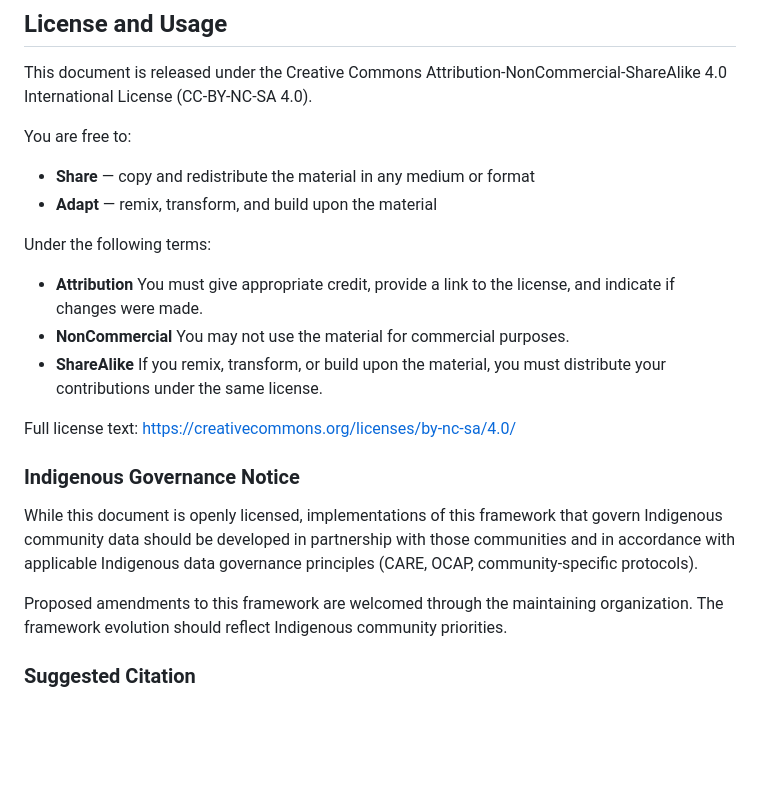
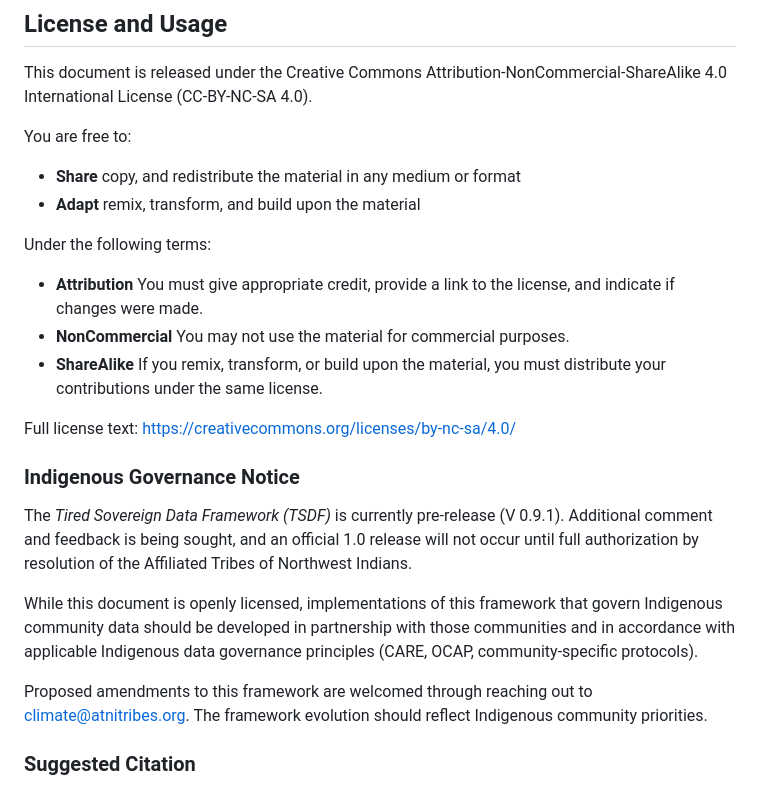
Before and after one commit to atniclimate/TieredSovereignDataFramework, a Markdown page: standard/TSDF-Standard-v0.9.md, the part around the change. GitHub-like rendering; blank space fills up the shorter version.

Commit message:
Revise TSDF standard document terms and notices
Updated sharing and adapting terms, added notice about pre-release version, and revised contact information for proposed amendments.

```diff
--- a/standard/TSDF-Standard-v0.9.md
+++ b/standard/TSDF-Standard-v0.9.md
@@ -13,8 +13,8 @@
 This document is released under the Creative Commons Attribution-NonCommercial-ShareAlike 4.0 International License (CC-BY-NC-SA 4.0).
 
 You are free to:
-- **Share** — copy and redistribute the material in any medium or format
-- **Adapt** — remix, transform, and build upon the material
+- **Share** copy, and redistribute the material in any medium or format
+- **Adapt** remix, transform, and build upon the material
 
 Under the following terms:
 - **Attribution**  You must give appropriate credit, provide a link to the license, and indicate if changes were made.
@@ -25,9 +25,12 @@ Full license text: https://creativecommons.org/licenses/by-nc-sa/4.0/
 
 ### Indigenous Governance Notice
 
+The *Tired Sovereign Data Framework (TSDF)* is currently pre-release (V 0.9.1). Additional comment and feedback is being sought, and an official 1.0 release will not occur until full authorization by resolution of the Affiliated Tribes of Northwest Indians.
+
 While this document is openly licensed, implementations of this framework that govern Indigenous community data should be developed in partnership with those communities and in accordance with applicable Indigenous data governance principles (CARE, OCAP, community-specific protocols).
 
-Proposed amendments to this framework are welcomed through the maintaining organization. The framework evolution should reflect Indigenous community priorities.
+Proposed amendments to this framework are welcomed through reaching out to climate@atnitribes.org.
+The framework evolution should reflect Indigenous community priorities.
 
 ### Suggested Citation
 
```
